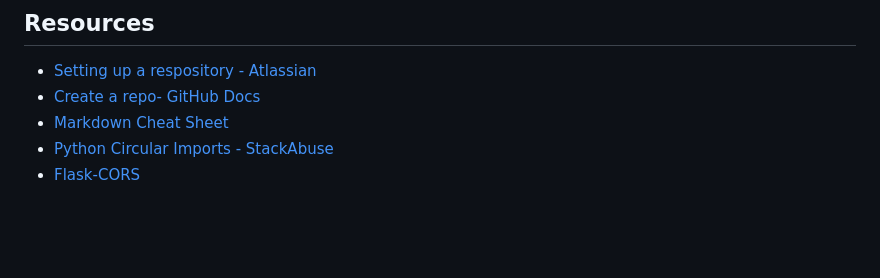
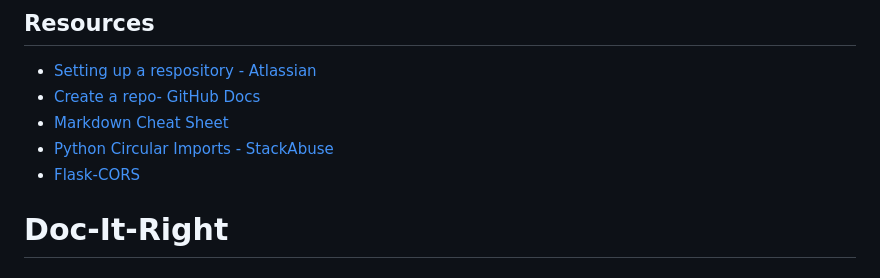
Before and after one commit to Limeload/Doc-It-Right, a Markdown page: README.md, the part around the change. GitHub-like rendering; blank space fills up the shorter version.

```diff
--- a/README.md
+++ b/README.md
@@ -313,3 +313,4 @@ Happy coding!
 - [Markdown Cheat Sheet](https://www.markdownguide.org/cheat-sheet/)
 - [Python Circular Imports - StackAbuse](https://stackabuse.com/python-circular-imports/)
 - [Flask-CORS](https://flask-cors.readthedocs.io/en/latest/)
+# Doc-It-Right
```
